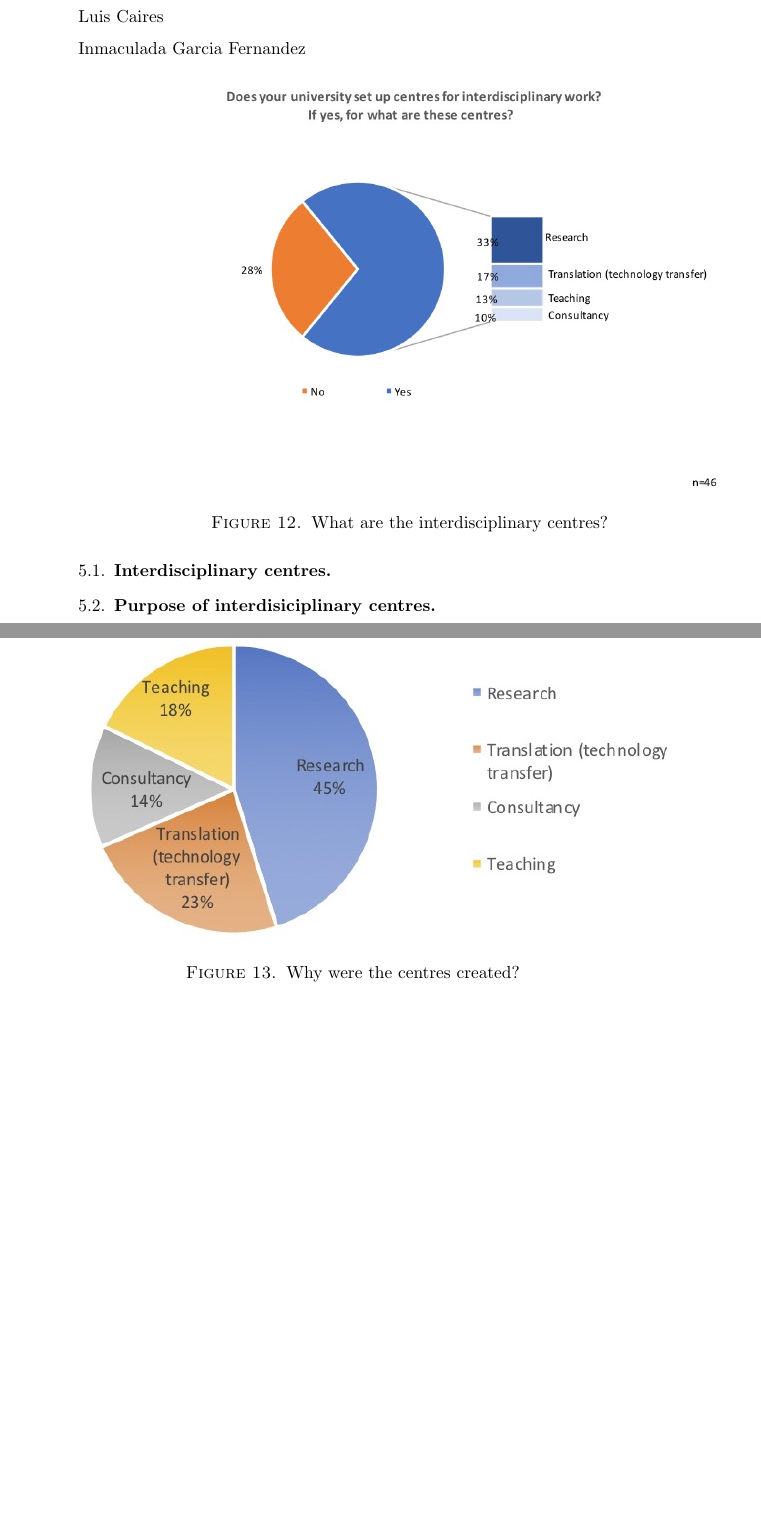
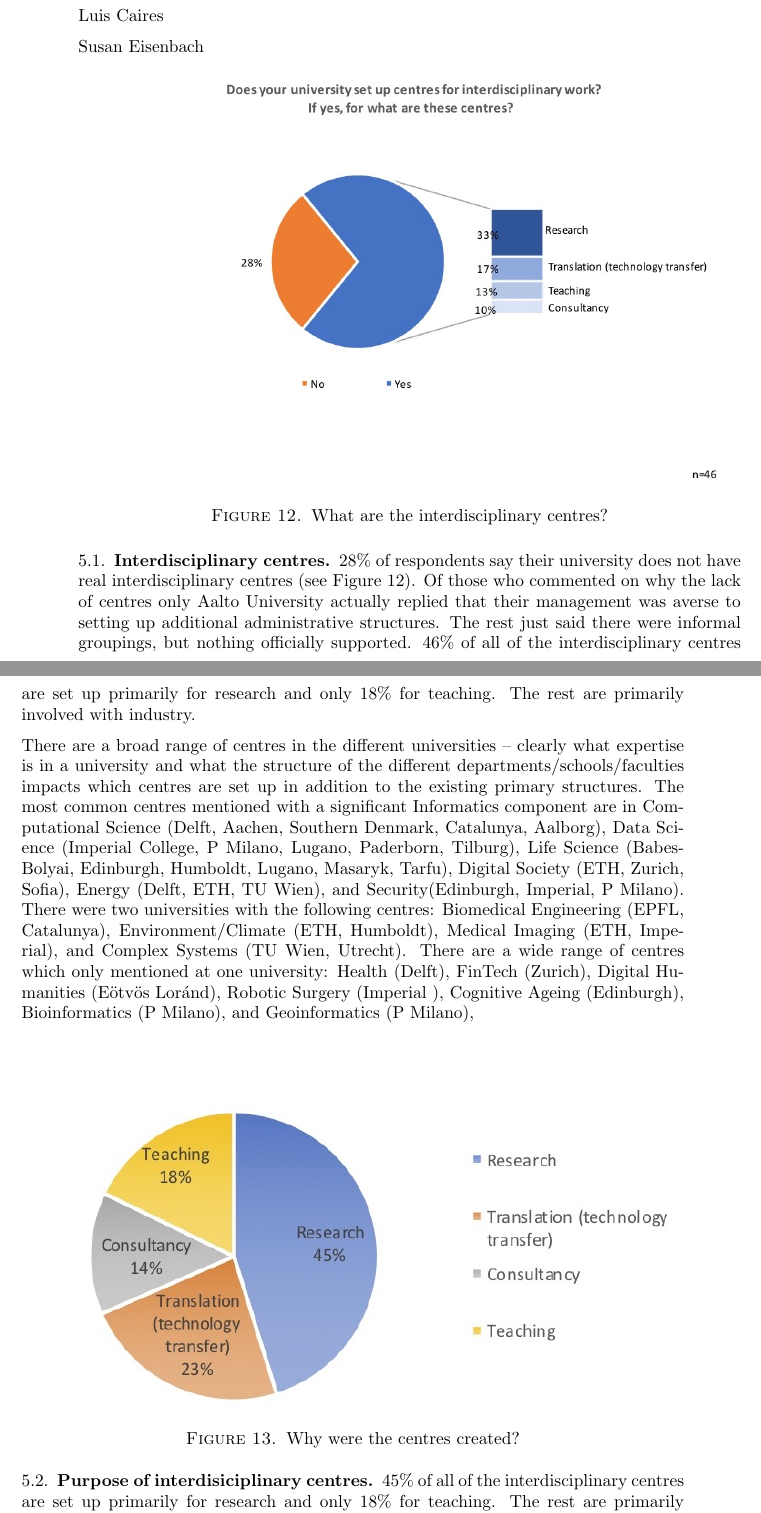
Before and after one commit to SusanEisenbach/IE-Wide-Role-Universities, a LaTeX paper (main.tex, which reads structure.tex): two parts of pages 10 and 11 of 17 before the commit and two parts of pages 10 and 11 of 18 after it, joined at a grey line, cut so that both start at the same text, the shorter picture padded with empty space. Compiled offline with pdfLaTeX.

Commit message:
started structure.tex

```diff
--- a/structure.tex
+++ b/structure.tex
@@ -3,7 +3,7 @@
 
 Luis Caires
 
-Inmaculada Garcia Fernandez
+Susan Eisenbach
 
 
 \subsection{Interdisciplinary centres}
@@ -12,8 +12,14 @@ Inmaculada Garcia Fernandez
 \centering
 \includegraphics[width = \linewidth]{charts/5a.jpg}
 \caption{What are the interdisciplinary centres?}
-\label{sect5:centres }
+\label{sect5:centres}
 \end{figure}
+
+28\% of respondents say their university does not have real interdisciplinary centres (see Figure~\ref{sect5:centres}). Of those who commented on why the lack of centres only Aalto University actually replied that their management was averse to setting up additional administrative structures. The rest just said there were informal groupings, but nothing officially supported. 46\% of all of the interdisciplinary centres are set up primarily for research and only 18\% for teaching. The rest are primarily involved with industry.
+
+There are a broad range of centres in the different universities -- clearly what expertise is in a university and what the structure of the different departments/schools/faculties impacts which centres are set up in addition to the existing primary structures. The most common centres mentioned with a significant Informatics component are in Computational Science (Delft, Aachen, Southern Denmark, Catalunya, Aalborg), Data Science (Imperial College, P Milano, Lugano, Paderborn, Tilburg),  Life Science (Babes-Bolyai,  Edinburgh, Humboldt, Lugano, Masaryk, Tarfu), Digital Society (ETH, Zurich, Sofia), Energy (Delft, ETH, TU Wien), and Security(Edinburgh, Imperial, P Milano).   There were two universities with the following centres: Biomedical Engineering (EPFL, Catalunya), Environment/Climate (ETH, Humboldt),  Medical Imaging (ETH, Imperial), and  Complex Systems (TU Wien, Utrecht). There are a wide range of centres which only mentioned at one university: Health (Delft),  FinTech (Zurich), Digital Humanities (E\" otv\"os Lor\'and), Robotic Surgery (Imperial ), Cognitive Ageing (Edinburgh), Bioinformatics (P Milano), and Geoinformatics (P Milano),
+
+
 
 \subsection{Purpose of interdisiciplinary centres}
 
@@ -24,4 +30,6 @@ Inmaculada Garcia Fernandez
 \label{sect5:reasons}
 \end{figure}
 
+45\% of all of the interdisciplinary centres are set up primarily for research and only 18\% for teaching. The rest are primarily involved with industry collaboration or consultancy.
+
 \subsection{ Ownership of interdisciplinary centres}
```
Also changed, not shown: main.pdf, structure.tex (2 more changed lines).
